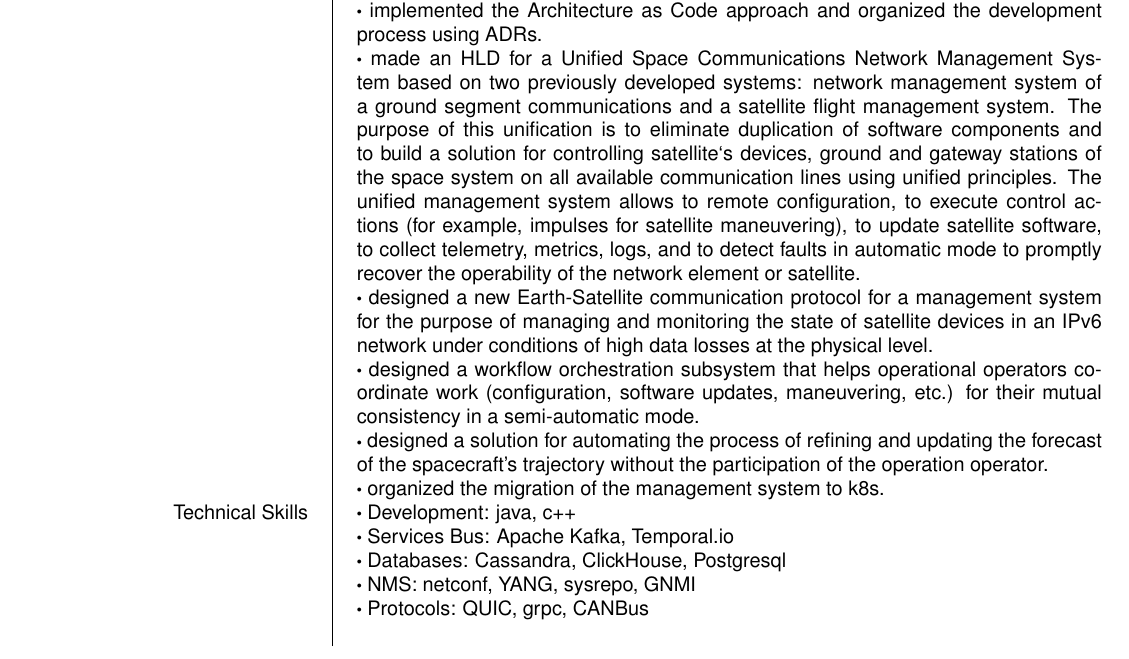
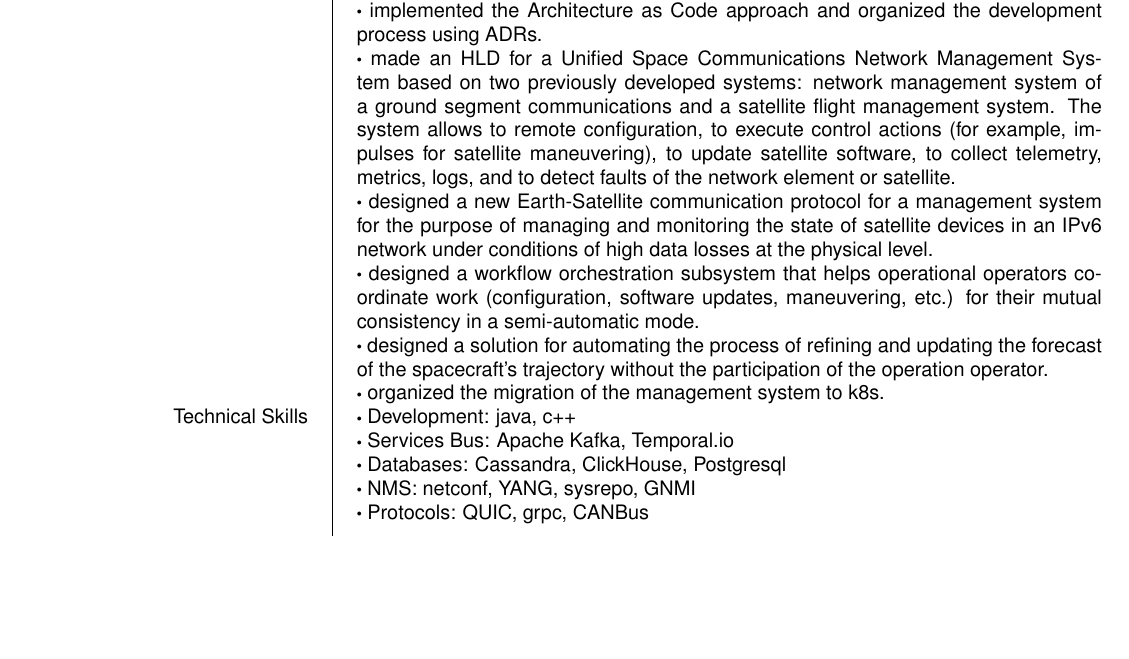
Before and after one commit to rshafeev/cv, a LaTeX CV (rshafeev_cv.tex): part of page 1 of 7, cut so that both start at the same text, the shorter picture padded with empty space. Compiled offline with pdfLaTeX.

Commit message:
rewrite Achievements in Bureau

```diff
--- a/rshafeev_cv.tex
+++ b/rshafeev_cv.tex
@@ -56,7 +56,7 @@
 
 	$\bigcdot$ implemented the Architecture as Code approach and organized the development process using ADRs.
 
-	$\bigcdot$  made an HLD for a Unified Space Communications Network Management System based on two previously developed systems: network management system of a ground segment communications and a satellite flight management system.  The purpose of this unification is to eliminate duplication of software components and to build a solution for controlling satellite`s devices, ground and gateway stations of the space system on all available communication lines using unified principles. The unified management system allows to remote configuration, to execute control actions (for example, impulses for satellite maneuvering), to update satellite software, to collect telemetry, metrics, logs, and to detect faults in automatic mode to promptly recover the operability of the network element or satellite.
+	$\bigcdot$  made an HLD for a Unified Space Communications Network Management System based on two previously developed systems: network management system of a ground segment communications and a satellite flight management system. The system allows to remote configuration, to execute control actions (for example, impulses for satellite maneuvering), to update satellite software, to collect telemetry, metrics, logs, and to detect faults of the network element or satellite.
 
 	$\bigcdot$ designed a new Earth-Satellite communication protocol for a management system for the purpose of managing and monitoring the state of satellite devices in an IPv6 network under conditions of high data losses at the physical level.
 
```
